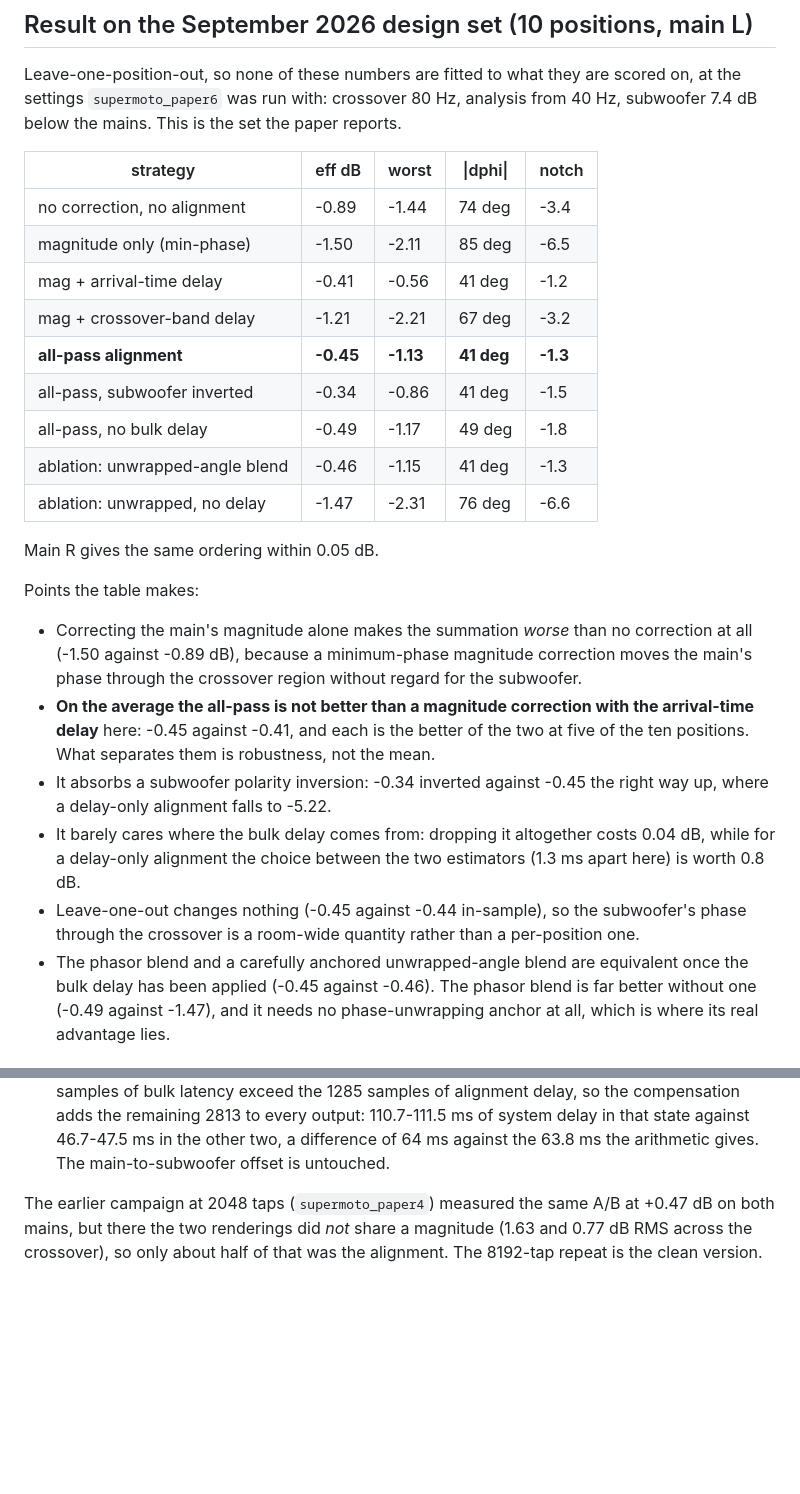
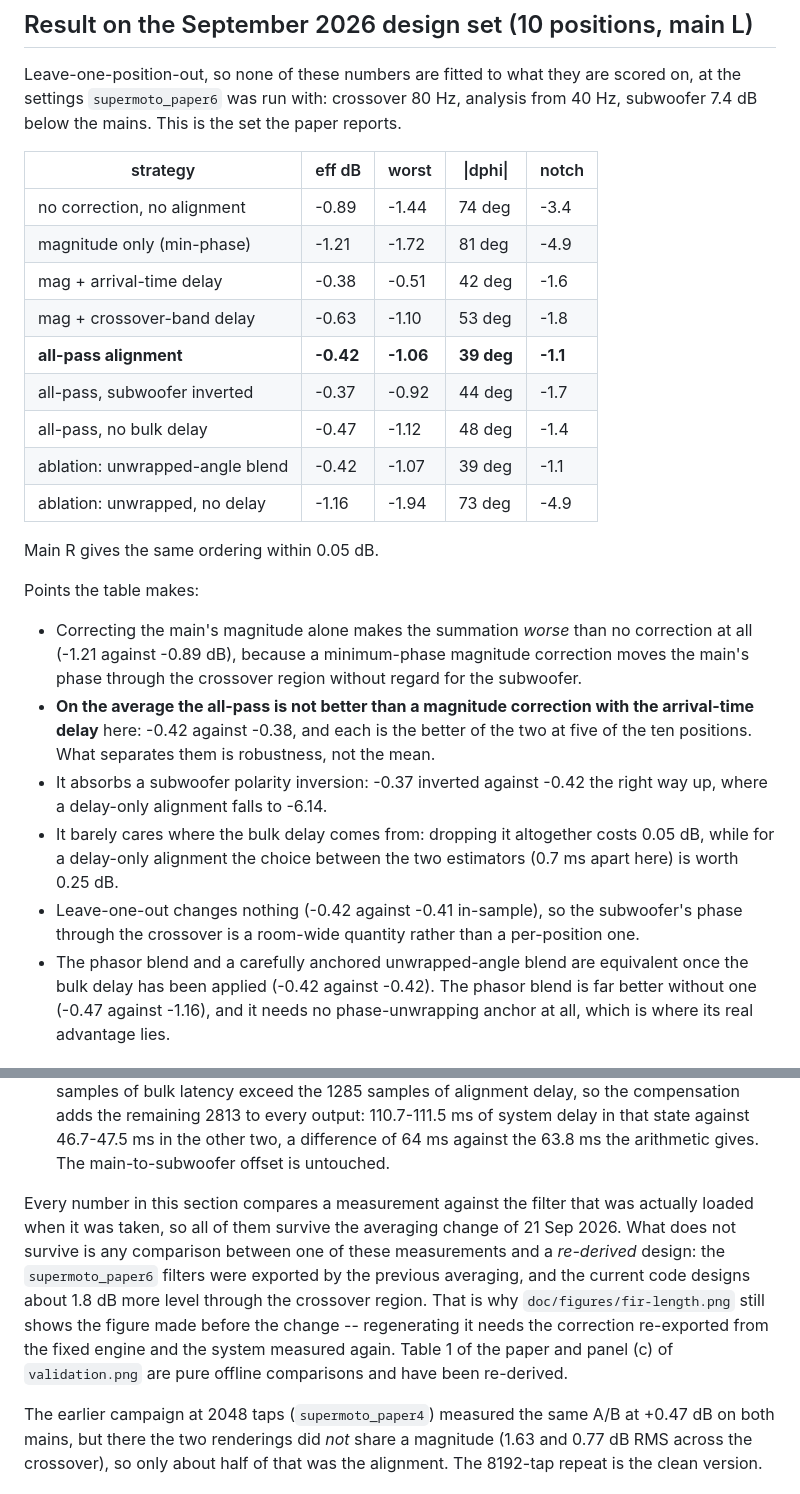
Before and after one commit to odoare/SuperMoTo, a Markdown page: doc/experiments/README.md, 2 parts joined by grey strips. Drawn GitHub-style; blank space fills up the shorter version.

Commit message:
Update paper after the average fix (conclusions unchanged)

```diff
--- a/doc/experiments/README.md
+++ b/doc/experiments/README.md
@@ -159,38 +159,38 @@ paper reports.
 | strategy                        | eff dB | worst | \|dphi\| | notch  |
 |---------------------------------|--------|-------|----------|--------|
 | no correction, no alignment     | -0.89  | -1.44 | 74 deg   | -3.4   |
-| magnitude only (min-phase)      | -1.50  | -2.11 | 85 deg   | -6.5   |
-| mag + arrival-time delay        | -0.41  | -0.56 | 41 deg   | -1.2   |
-| mag + crossover-band delay      | -1.21  | -2.21 | 67 deg   | -3.2   |
-| **all-pass alignment**          | **-0.45** | **-1.13** | **41 deg** | **-1.3** |
-| all-pass, subwoofer inverted    | -0.34  | -0.86 | 41 deg   | -1.5   |
-| all-pass, no bulk delay         | -0.49  | -1.17 | 49 deg   | -1.8   |
-| ablation: unwrapped-angle blend | -0.46  | -1.15 | 41 deg   | -1.3   |
-| ablation: unwrapped, no delay   | -1.47  | -2.31 | 76 deg   | -6.6   |
+| magnitude only (min-phase)      | -1.21  | -1.72 | 81 deg   | -4.9   |
+| mag + arrival-time delay        | -0.38  | -0.51 | 42 deg   | -1.6   |
+| mag + crossover-band delay      | -0.63  | -1.10 | 53 deg   | -1.8   |
+| **all-pass alignment**          | **-0.42** | **-1.06** | **39 deg** | **-1.1** |
+| all-pass, subwoofer inverted    | -0.37  | -0.92 | 44 deg   | -1.7   |
+| all-pass, no bulk delay         | -0.47  | -1.12 | 48 deg   | -1.4   |
+| ablation: unwrapped-angle blend | -0.42  | -1.07 | 39 deg   | -1.1   |
+| ablation: unwrapped, no delay   | -1.16  | -1.94 | 73 deg   | -4.9   |
 
 Main R gives the same ordering within 0.05 dB.
 
 Points the table makes:
 
 - Correcting the main's magnitude alone makes the summation *worse* than no
-  correction at all (-1.50 against -0.89 dB), because a minimum-phase
+  correction at all (-1.21 against -0.89 dB), because a minimum-phase
   magnitude correction moves the main's phase through the crossover region
   without regard for the subwoofer.
 - **On the average the all-pass is not better than a magnitude correction with
-  the arrival-time delay** here: -0.45 against -0.41, and each is the better of
+  the arrival-time delay** here: -0.42 against -0.38, and each is the better of
   the two at five of the ten positions. What separates them is robustness, not
   the mean.
-- It absorbs a subwoofer polarity inversion: -0.34 inverted against -0.45 the
-  right way up, where a delay-only alignment falls to -5.22.
+- It absorbs a subwoofer polarity inversion: -0.37 inverted against -0.42 the
+  right way up, where a delay-only alignment falls to -6.14.
 - It barely cares where the bulk delay comes from: dropping it altogether costs
-  0.04 dB, while for a delay-only alignment the choice between the two
-  estimators (1.3 ms apart here) is worth 0.8 dB.
-- Leave-one-out changes nothing (-0.45 against -0.44 in-sample), so the
+  0.05 dB, while for a delay-only alignment the choice between the two
+  estimators (0.7 ms apart here) is worth 0.25 dB.
+- Leave-one-out changes nothing (-0.42 against -0.41 in-sample), so the
   subwoofer's phase through the crossover is a room-wide quantity rather than
   a per-position one.
 - The phasor blend and a carefully anchored unwrapped-angle blend are
-  equivalent once the bulk delay has been applied (-0.45 against -0.46). The
-  phasor blend is far better without one (-0.49 against -1.47), and it needs no
+  equivalent once the bulk delay has been applied (-0.42 against -0.42). The
+  phasor blend is far better without one (-0.47 against -1.16), and it needs no
   phase-unwrapping anchor at all, which is where its real advantage lies.
 
 ## Checked against the measured system (`supermoto_paper6`, 18 Sep 2026)
@@ -230,6 +230,17 @@ in the design session.
   110.7-111.5 ms of system delay in that state against 46.7-47.5 ms in the
   other two, a difference of 64 ms against the 63.8 ms the arithmetic gives.
   The main-to-subwoofer offset is untouched.
+
+Every number in this section compares a measurement against the filter that
+was actually loaded when it was taken, so all of them survive the averaging
+change of 21 Sep 2026. What does not survive is any comparison between one of
+these measurements and a *re-derived* design: the `supermoto_paper6` filters
+were exported by the previous averaging, and the current code designs about
+1.8 dB more level through the crossover region. That is why
+`doc/figures/fir-length.png` still shows the figure made before the change --
+regenerating it needs the correction re-exported from the fixed engine and the
+system measured again. Table 1 of the paper and panel (c) of
+`validation.png` are pure offline comparisons and have been re-derived.
 
 The earlier campaign at 2048 taps (`supermoto_paper4`) measured the same A/B at
 +0.47 dB on both mains, but there the two renderings did *not* share a
```
Also changed, not shown: doc/todo.md (+48 -21 lines), doc/figures/validation.png, 2 other files.
